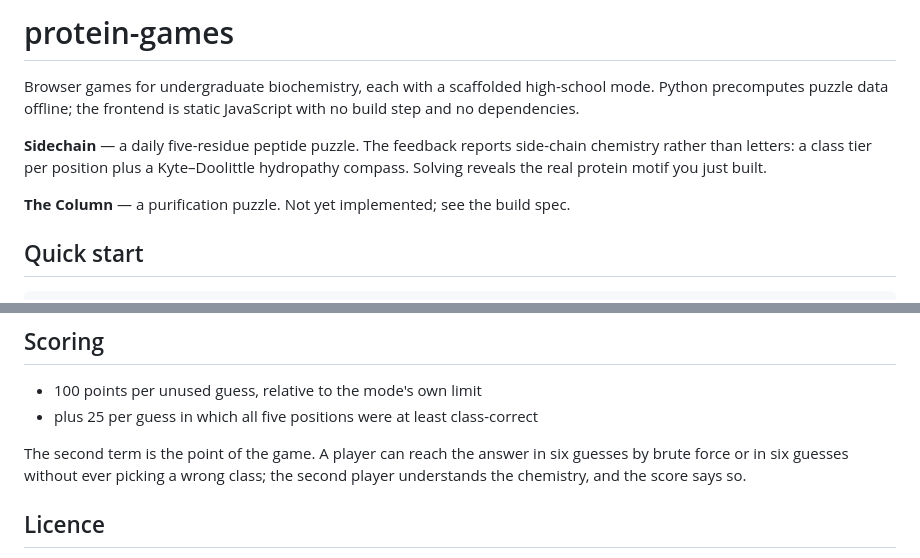
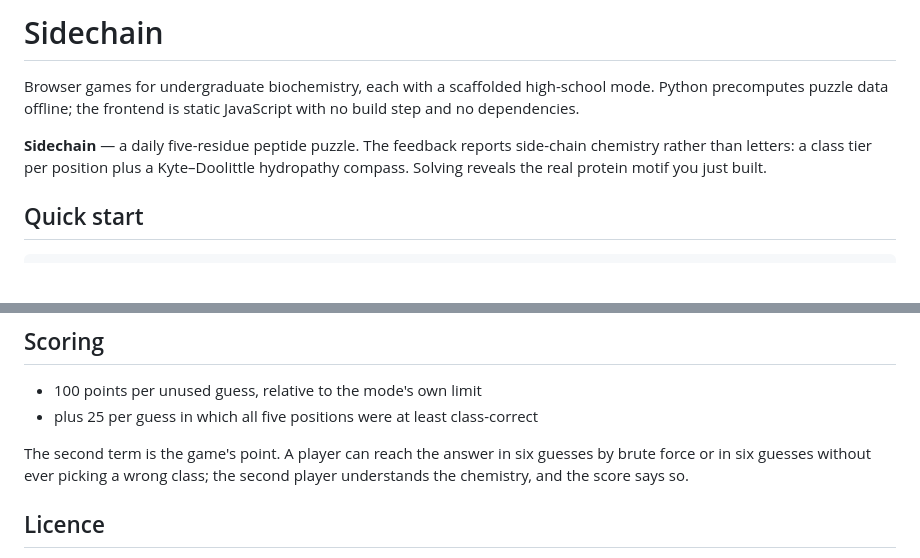
Before and after one commit to Wyattkriebel/Sidechain, a Markdown page: README.md, 2 parts joined by grey strips. Rendered like a GitHub page; blank space fills up the shorter version.

```diff
--- a/README.md
+++ b/README.md
@@ -1,4 +1,4 @@
-# protein-games
+# Sidechain
 
 Browser games for undergraduate biochemistry, each with a scaffolded high-school
 mode. Python precomputes puzzle data offline; the frontend is static JavaScript
@@ -9,7 +9,6 @@ side-chain chemistry rather than letters: a class tier per position plus a
 Kyte–Doolittle hydropathy compass. Solving reveals the real protein motif you
 just built.
 
-**The Column** — a purification puzzle. Not yet implemented; see the build spec.
 
 ## Quick start
 
@@ -139,7 +138,7 @@ obvious.
 - 100 points per unused guess, relative to the mode's own limit
 - plus 25 per guess in which all five positions were at least class-correct
 
-The second term is the point of the game. A player can reach the answer in six
+The second term is the game's point. A player can reach the answer in six
 guesses by brute force or in six guesses without ever picking a wrong class; the
 second player understands the chemistry, and the score says so.
 
```
